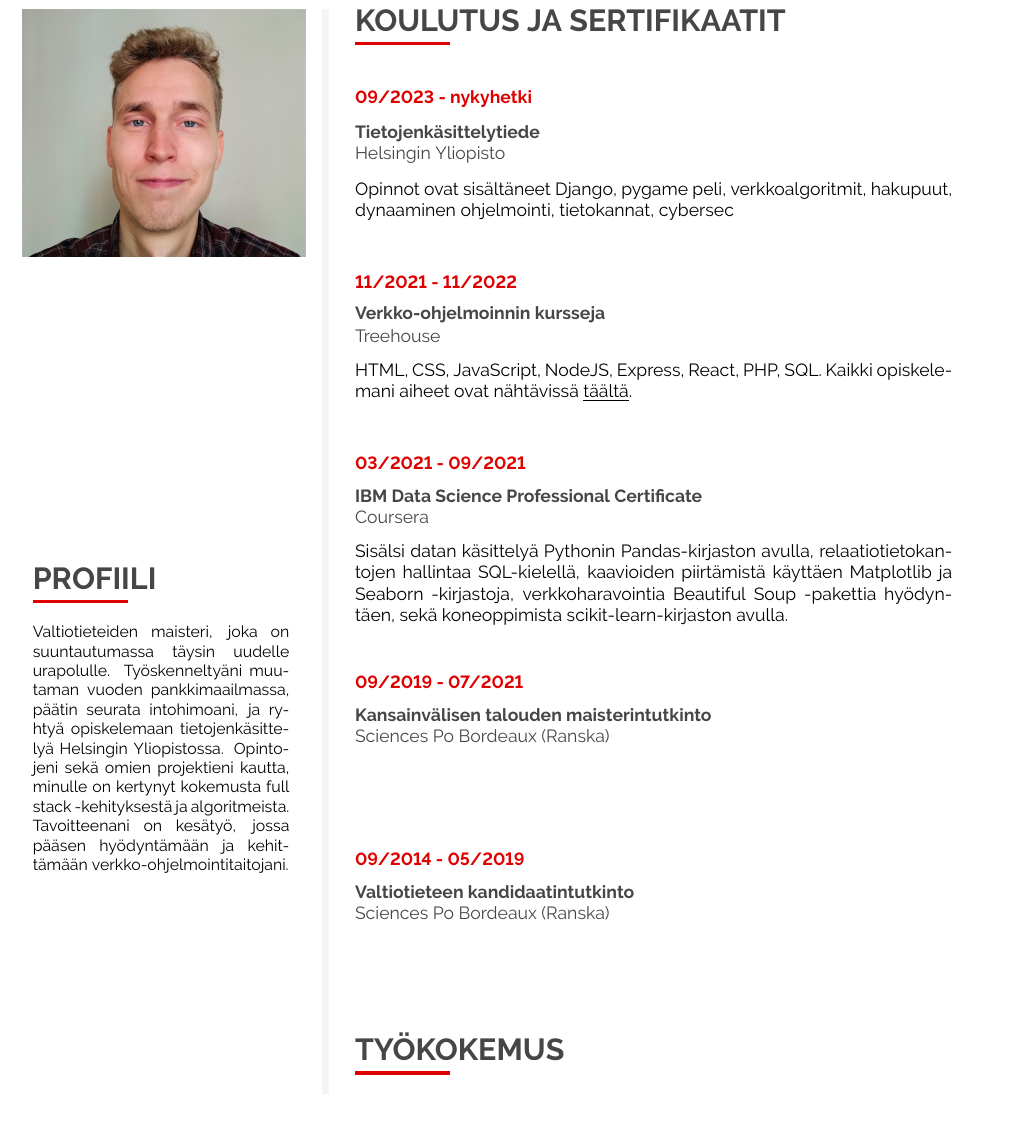
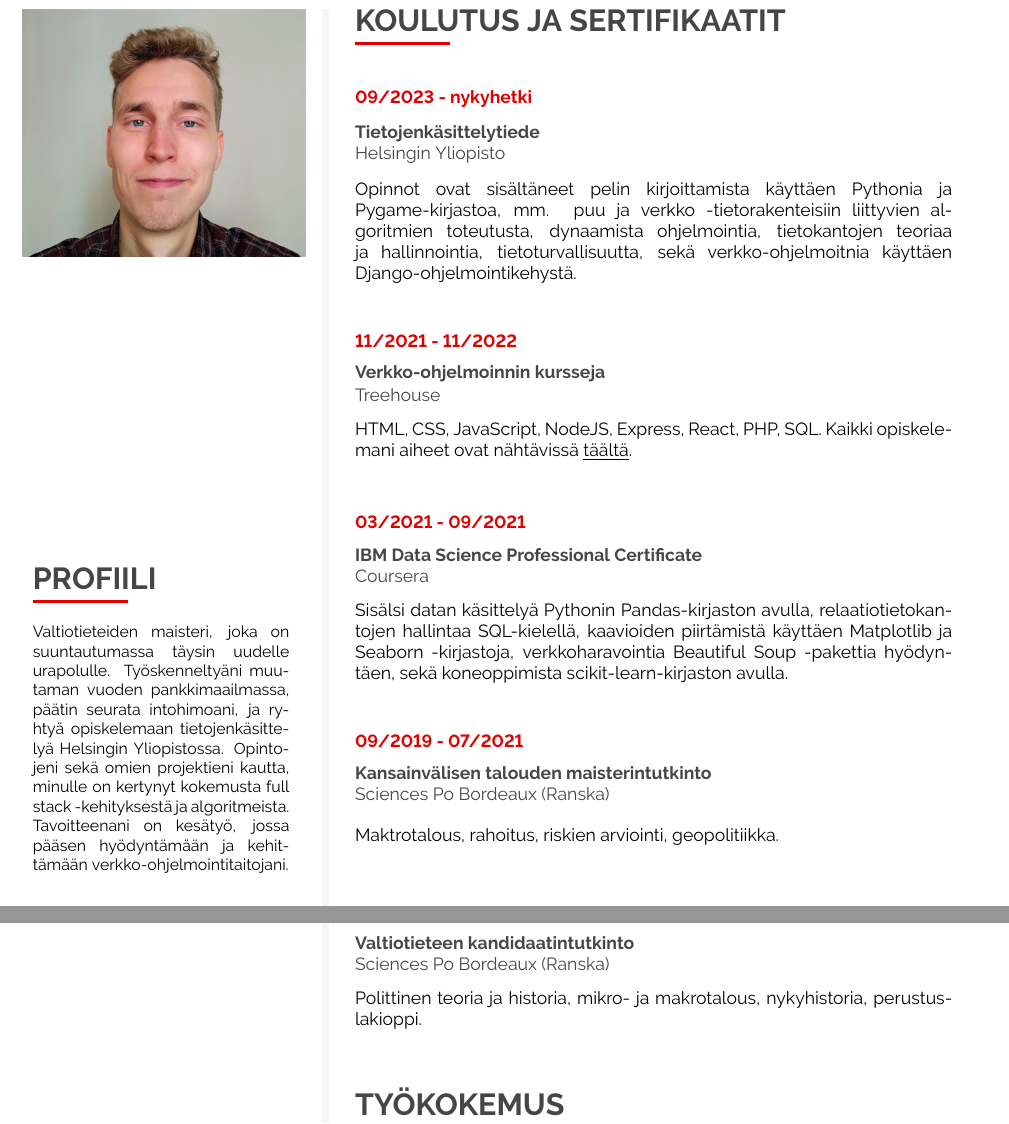
Before and after one commit to ileskaa/CV, a LaTeX CV (CV.tex): part of page 1 of 2 before the commit and two parts of page 1 of 2 after it, the two joined at a grey line, cut so that both start at the same text. Compiled offline with pdfLaTeX.

Commit message:
Update CV

```diff
--- a/CV.tex
+++ b/CV.tex
@@ -395,7 +395,11 @@
  \cvsection{KOULUTUS JA SERTIFIKAATIT}
 
  \cvmetaevent{09/2023 - nykyhetki}{Tietojenkäsittelytiede}{Helsingin Yliopisto}
- {Opinnot ovat sisältäneet Django, pygame peli, verkkoalgoritmit, hakupuut, dynaaminen ohjelmointi, tietokannat, cybersec}
+ {Opinnot ovat sisältäneet pelin kirjoittamista käyttäen Pythonia ja
+ Pygame-kirjastoa, mm. puu ja verkko -tietorakenteisiin liittyvien algoritmien
+ toteutusta, dynaamista ohjelmointia, tietokantojen teoriaa ja hallinnointia,
+ tietoturvallisuutta, sekä verkko-ohjelmoitnia käyttäen Django-ohjelmointikehystä.
+ }
 
  \cvmetaevent{11/2021 - 11/2022}
  {Verkko-ohjelmoinnin kursseja}
@@ -413,10 +417,12 @@
  koneoppimista scikit-learn-kirjaston avulla.}
 
  \cvmetaevent{09/2019 - 07/2021}{Kansainvälisen talouden maisterintutkinto}
- {Sciences Po Bordeaux (Ranska)}{}
+ {Sciences Po Bordeaux (Ranska)}{Maktrotalous, rahoitus, riskien arviointi,
+ geopolitiikka.}
 
  \cvmetaevent{09/2014 - 05/2019}{Valtiotieteen kandidaatintutkinto}
- {Sciences Po Bordeaux (Ranska)}{}
+ {Sciences Po Bordeaux (Ranska)}{Polittinen teoria ja historia, mikro- ja
+ makrotalous, nykyhistoria, perustuslakioppi.}
 
  %-----------------------------------------------
  %	 WORK EXPERIENCE
```
Also changed, not shown: CV.tex (2 more changed lines).
